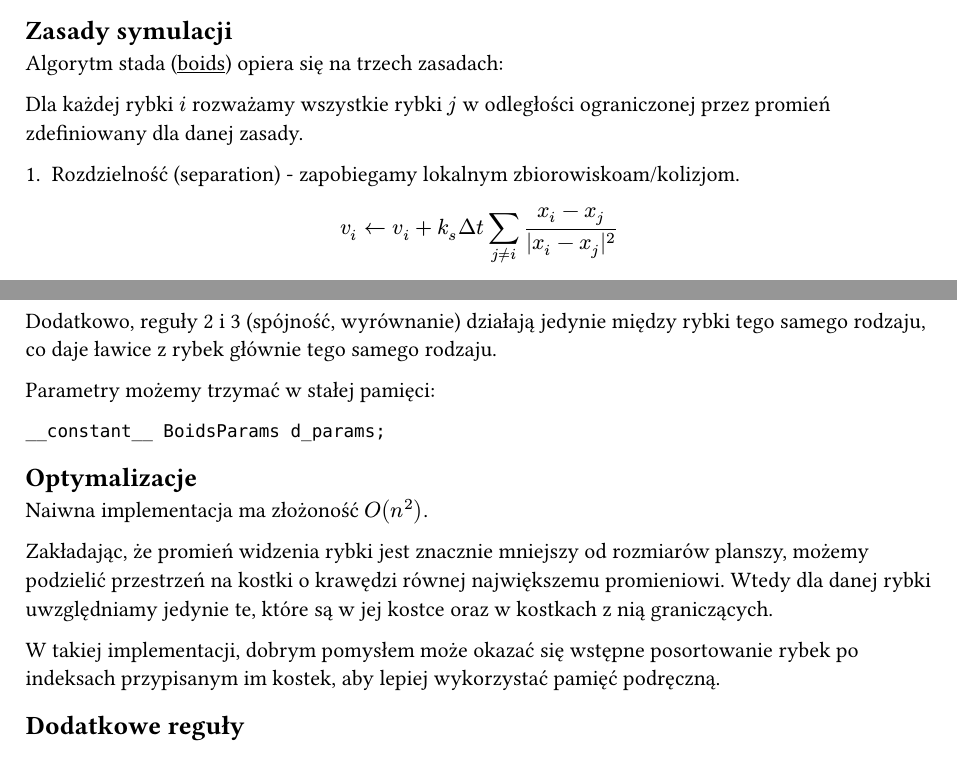
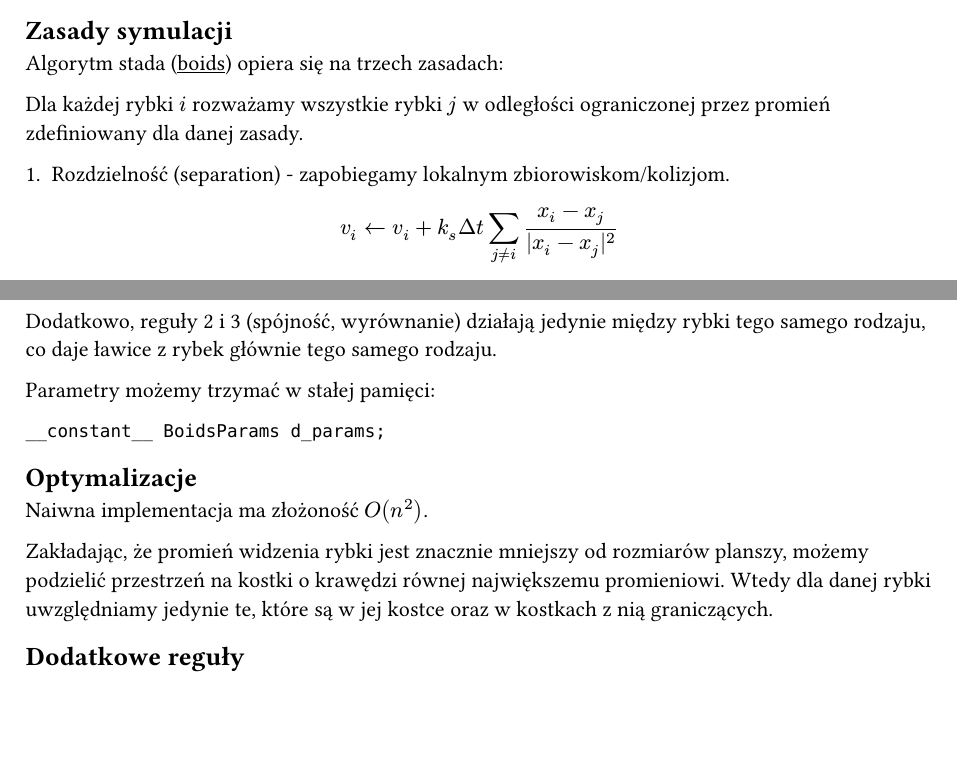
Before and after one commit to FreePlacki/fishies, a Typst document (docs/initial_pl.typ): two parts of pages 1 and 2 of 2, joined at a grey line, cut so that both start at the same text, the shorter picture padded with empty space. The pictures show the PDF file docs/initial_pl.pdf that the author committed with the source.

```diff
--- a/docs/initial_pl.typ
+++ b/docs/initial_pl.typ
@@ -9,7 +9,7 @@
 Dla każdej rybki $i$ rozważamy
 wszystkie rybki $j$ w odległości ograniczonej przez promień zdefiniowany dla danej zasady.
 
-1. Rozdzielność (separation) - zapobiegamy lokalnym zbiorowiskoam/kolizjom.
+1. Rozdzielność (separation) - zapobiegamy lokalnym zbiorowiskom/kolizjom.
 $ v_i <- v_i + k_s Delta t sum_(j != i) (x_i - x_j)/(|x_i - x_j|^2) $
 2. Spójność (cohesion) - dążenie do lokalnego środka masy
 $ v_i <- v_i + k_c Delta t (overline(x)_(j != i) - x_i) $
@@ -77,9 +77,6 @@
 Wtedy dla danej rybki uwzględniamy jedynie te, które są w jej kostce oraz w kostkach
 z nią graniczących.
 
-W takiej implementacji, dobrym pomysłem może okazać się wstępne posortowanie rybek
-po indeksach przypisanym im kostek, aby lepiej wykorzystać pamięć podręczną.
-
 == Dodatkowe reguły
 
 === Dążenie do celu
```
Also changed, not shown: CMakeLists.txt (+1 -0 lines), docs/initial_pl.pdf.
